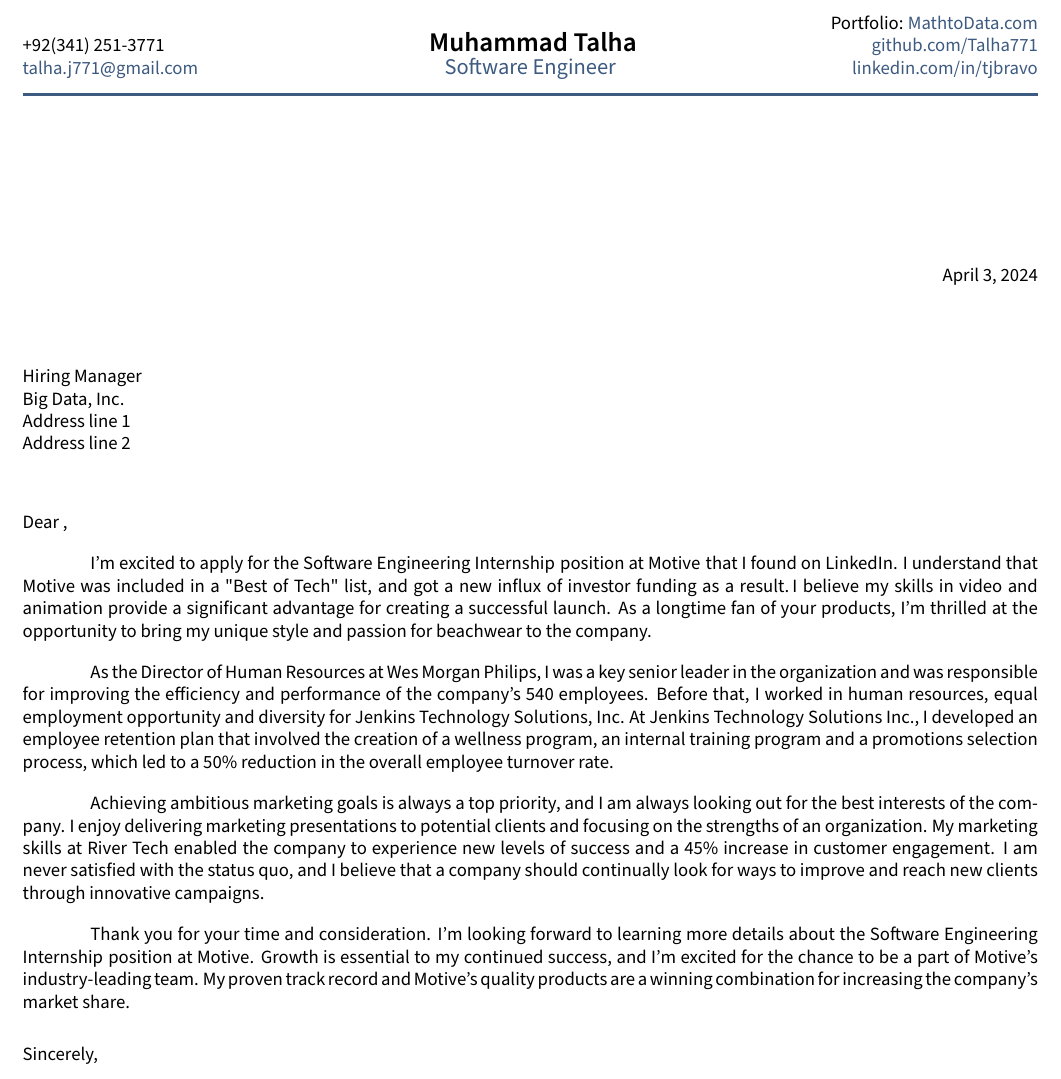
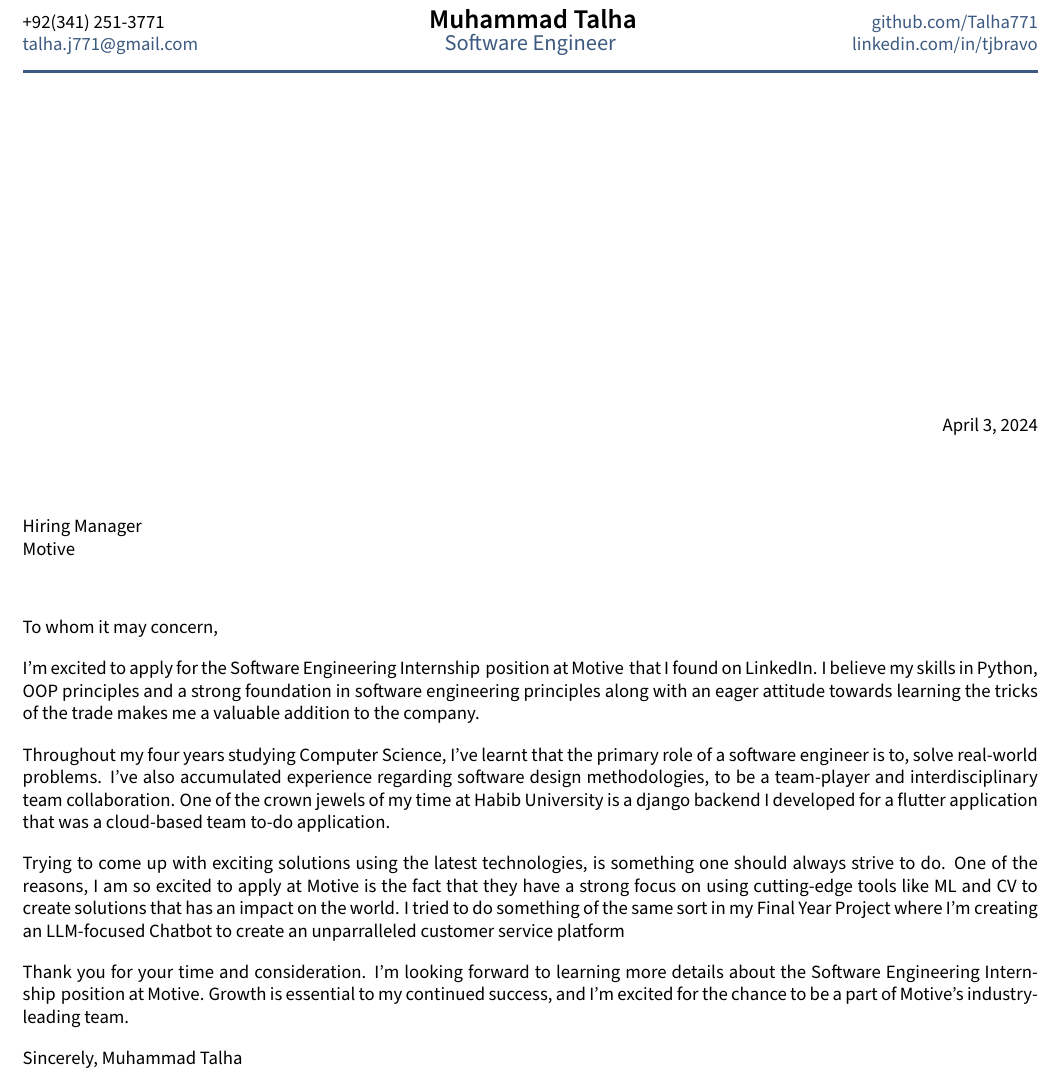
Before and after one commit to Talha771/Cover-Letter, a LaTeX letter (cover_letter.tex, which reads _header.tex, sections/closing.tex, sections/opening.tex): part of the page, cut at the place of the change. The pictures show the PDF file cover_letter.pdf that the author committed with the source.

Commit message:
made all relevant changes

```diff
--- a/_header.tex
+++ b/_header.tex
@@ -8,7 +8,7 @@
 	    \centering {\Large \bold\name} \\%
 	    {\color{highlight} \large{\role}}}%
 	    \rhead{
-	    Portfolio: \href{https://mathtodata.com}{ MathtoData.com}\\ % Portfolio
+	    % Portfolio: \href{https://mathtodata.com}{ MathtoData.com}\\ % Portfolio
 	    \href{https://github.com/\github}{github.com/\github} \\% Github
 	    \href{https://www.linkedin.com/in/\LinkedIn}{linkedin.com/in/\LinkedIn}} % LinkedIn
 \renewcommand{\headrulewidth}{2pt}% 2pt header rule
--- a/cover_letter.tex
+++ b/cover_letter.tex
@@ -69,8 +68,9 @@
 %==================
 
 \begin{document}
-\begin{letter}{\hm \\ Hiring Manager \\ Big Data, Inc. \\ Address line 1 \\ Address line 2  }
+\begin{letter}{\hm \\ Hiring Manager \\ \company }
+    % \\ Address line 1 \\ Address line 2  }
 
-\opening{Dear \hm,}
+\opening{To whom it may concern,}
 % Change \hm to "hiring manager" or equivalent in company if unknown
 
--- a/sections/closing.tex
+++ b/sections/closing.tex
@@ -5,4 +5,5 @@
 % https://www.indeed.com/career-advice/resumes-cover-letters/how-to-write-a-cover-letter
 
 
-Achieving ambitious marketing goals is always a top priority, and I am always looking out for the best interests of the company. I enjoy delivering marketing presentations to potential clients and focusing on the strengths of an organization. My marketing skills at River Tech enabled the company to experience new levels of success and a 45\% increase in customer engagement. I am never satisfied with the status quo, and I believe that a company should continually look for ways to improve and reach new clients through innovative campaigns.
+% Achieving ambitious marketing goals is always a top priority, and I am always looking out for the best interests of the company. I enjoy delivering marketing presentations to potential clients and focusing on the strengths of an organization. My marketing skills at River Tech enabled the company to experience new levels of success and a 45\% increase in customer engagement. I am never satisfied with the status quo, and I believe that a company should continually look for ways to improve and reach new clients through innovative campaigns.
+Trying to come up with exciting solutions using the latest technologies, is something one should always strive to do. One of the reasons, I am so excited to apply at Motive is the fact that they have a strong focus on using cutting-edge tools like ML and CV to create solutions that has an impact on the world. I tried to do something of the same sort in my Final Year Project where I'm creating an LLM-focused Chatbot to create an unparralleled customer service platform
--- a/sections/opening.tex
+++ b/sections/opening.tex
@@ -5,4 +5,5 @@
 
 
 I'm excited to apply for the \position\;position at \company\;that I found \source.
-\companynews\,I believe my skills in video and animation provide a significant advantage for creating a successful launch. As a longtime fan of your products, I'm thrilled at the opportunity to bring my unique style and passion for beachwear to the company.
+% I believe my skills in video and animation provide a significant advantage for creating a successful launch. As a longtime fan of your products, I'm thrilled at the opportunity to bring my unique style and passion for beachwear to the company.
+I believe my skills in Python, OOP principles and a strong foundation in software engineering principles along with an eager attitude towards learning the tricks of the trade makes me a valuable addition to the company.
--- a/sections/second.tex
+++ b/sections/second.tex
@@ -4,4 +4,5 @@
 
 % https://www.indeed.com/career-advice/resumes-cover-letters/how-to-write-a-cover-letter
 
-As the Director of Human Resources at Wes Morgan Philips, I was a key senior leader in the organization and was responsible for improving the efficiency and performance of the company's 540 employees. Before that, I worked in human resources, equal employment opportunity and diversity for Jenkins Technology Solutions, Inc. At Jenkins Technology Solutions Inc., I developed an employee retention plan that involved the creation of a wellness program, an internal training program and a promotions selection process, which led to a 50\% reduction in the overall employee turnover rate.
+% As the Director of Human Resources at Wes Morgan Philips, I was a key senior leader in the organization and was responsible for improving the efficiency and performance of the company's 540 employees. Before that, I worked in human resources, equal employment opportunity and diversity for Jenkins Technology Solutions, Inc. At Jenkins Technology Solutions Inc., I developed an employee retention plan that involved the creation of a wellness program, an internal training program and a promotions selection process, which led to a 50\% reduction in the overall employee turnover rate.
+Throughout my four years studying Computer Science, I've learnt that the primary role of a software engineer is to, solve real-world problems. I've also accumulated experience regarding software design methodologies, to be a team-player and interdisciplinary team collaboration. One of the crown jewels of my time at Habib University is a django backend I developed for a flutter application that was a cloud-based team to-do application.
--- a/sections/signoff.tex
+++ b/sections/signoff.tex
@@ -4,4 +4,5 @@
 
 
 
-Thank you for your time and consideration. I'm looking forward to learning more details about the \position\;position at \company. Growth is essential to my continued success, and I'm excited for the chance to be a part of \company's industry-leading team. My proven track record and \company's quality products are a winning combination for increasing the company's market share.
+Thank you for your time and consideration. I'm looking forward to learning more details about the \position\;position at \company. Growth is essential to my continued success, and I'm excited for the chance to be a part of \company's industry-leading team.
+%  \company's quality products are a winning combination for increasing the company's impact on the world.
```
Also changed, not shown: TLCcoverletter.sty (+2 -2 lines), cover_letter.pdf, _header.tex (6 more changed lines), cover_letter.tex (15 more changed lines), 5 other files.
